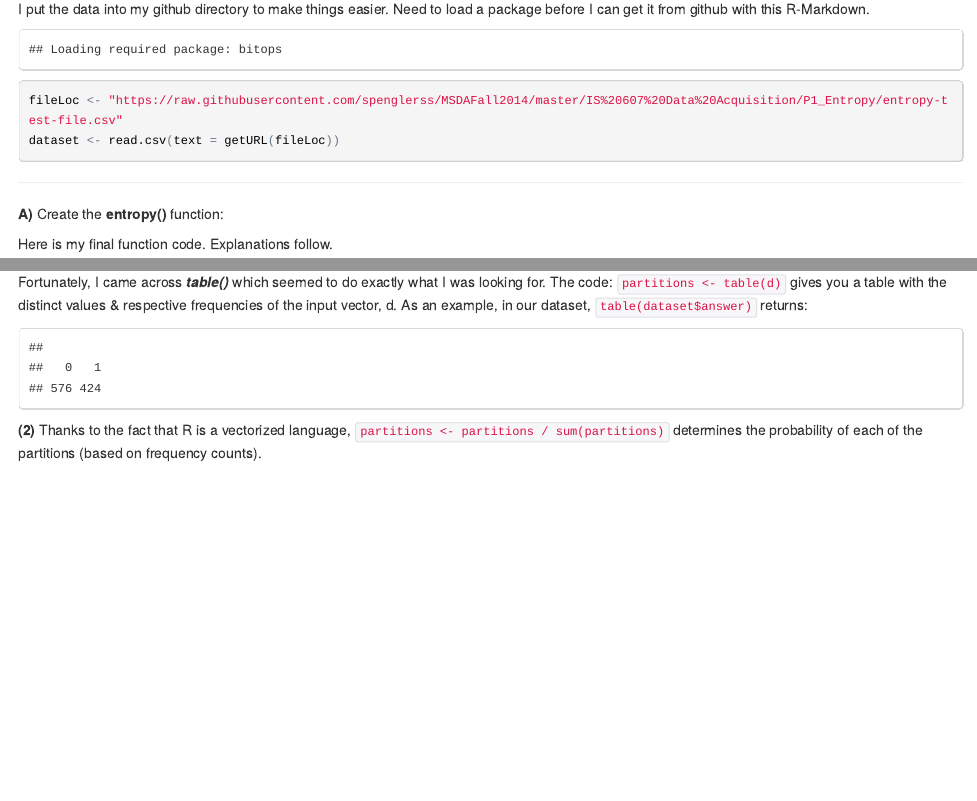
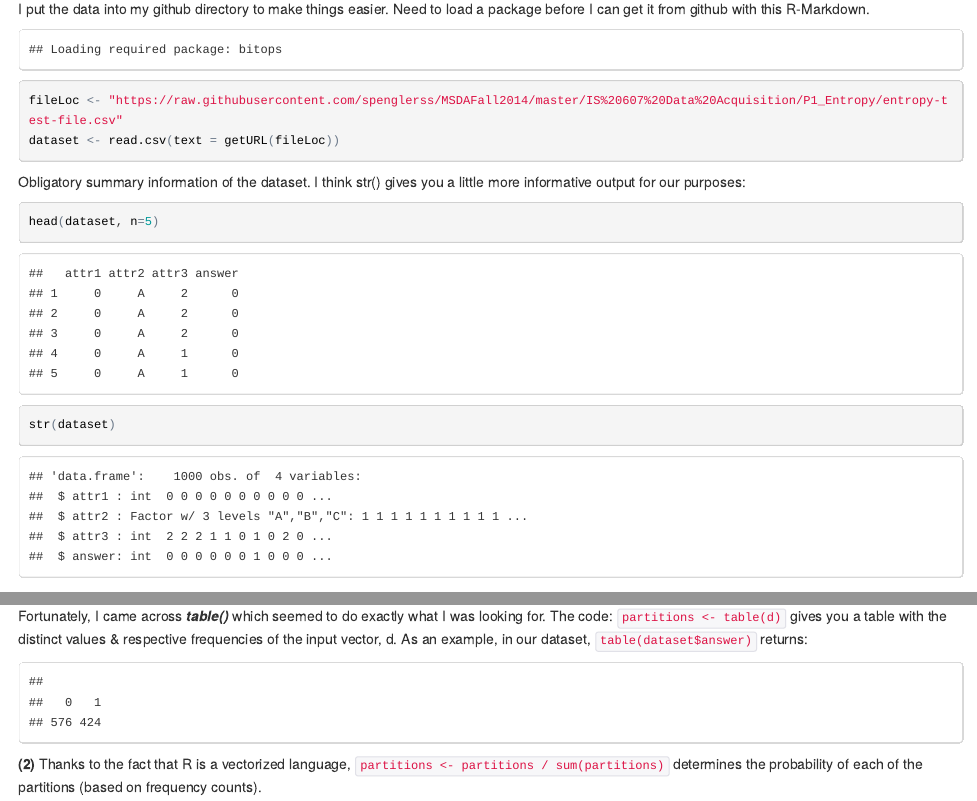
Before and after one commit to spenglerss/MSDAFall2014, an R Markdown document (IS 607 Data Acquisition/P1_Entropy/Week_3_Entropy.Rmd): the page in a window 1100 px wide, from 150 px down, and a second part further down, joined at a grey line. The pictures show the output file IS 607 Data Acquisition/P1_Entropy/Week_3_Entropy.html that the author committed with the source, opened offline.

Commit message:
Entropy Project Final

````diff
--- a/IS 607 Data Acquisition/P1_Entropy/Week_3_Entropy.Rmd
+++ b/IS 607 Data Acquisition/P1_Entropy/Week_3_Entropy.Rmd
@@ -2,6 +2,7 @@
 title: "Week 3 Entropy Project"
 author: "Sandesh Sadalge"
 date: "Fri, Sept 12, 2014"
+output: html_document
 ---
 
 **Dataset**
@@ -17,7 +18,15 @@ options(RCurlOptions = list(cainfo = system.file("CurlSSL", "cacert.pem", packag
 fileLoc <- "https://raw.githubusercontent.com/spenglerss/MSDAFall2014/master/IS%20607%20Data%20Acquisition/P1_Entropy/entropy-test-file.csv"
 dataset <- read.csv(text = getURL(fileLoc))
 ```
+
+Obligatory summary information of the dataset.  I think str() gives you a little more informative output for our purposes:
+```{r}
+head(dataset, n=5)
+str(dataset)
+```
+
 ***
+
 **A)** Create the __entropy()__ function:
 
 Here is my final function code.  Explanations follow.
````
Also changed, not shown: IS 607 Data Acquisition/P1_Entropy/Week_3_Entropy.html, IS 607 Data Acquisition/P1_Entropy/Week_3_Entropy.pdf (added), 1 other file.
